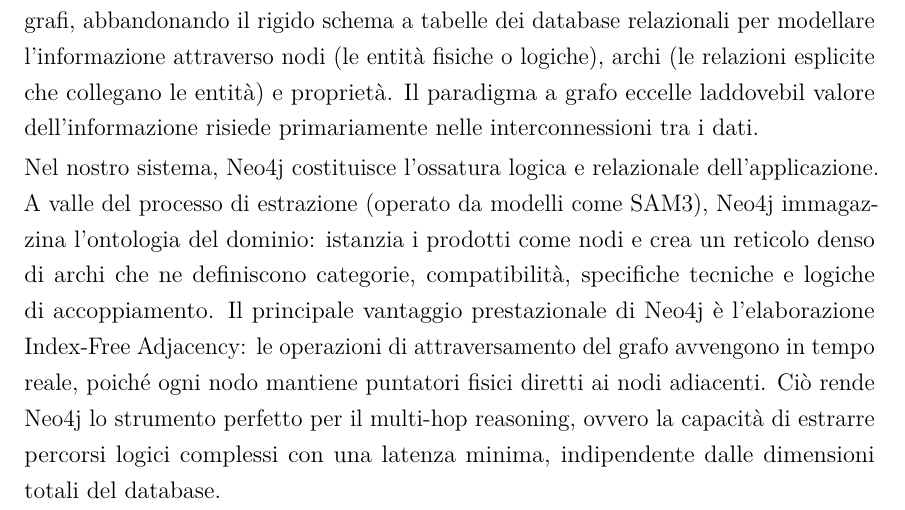
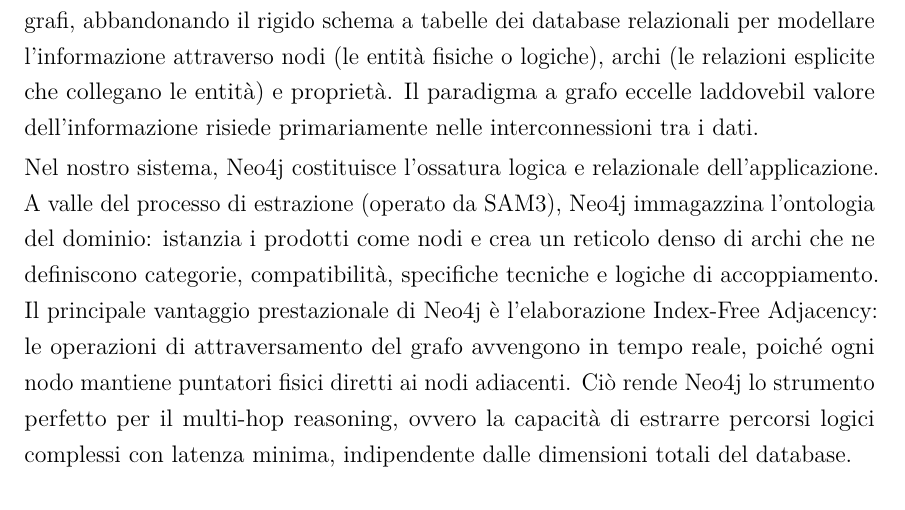
Before and after one commit to 4lbi/Thesis, a LaTeX document (main.tex, which reads chapters/Graph-RAG.tex): part of page 55 of 68, cut so that both start at the same text. Compiled offline with LuaLaTeX.

Commit message:
formatting

```diff
--- a/chapters/Graph-RAG.tex
+++ b/chapters/Graph-RAG.tex
@@ -66,11 +66,11 @@
 archi (le relazioni esplicite che collegano le entità) e proprietà. Il paradigma a grafo eccelle laddovebil valore dell'informazione risiede primariamente
 nelle interconnessioni tra i dati.
 
-Nel nostro sistema, Neo4j costituisce l'ossatura logica e relazionale dell'applicazione. A valle del processo di estrazione (operato da modelli come SAM3),
+Nel nostro sistema, Neo4j costituisce l'ossatura logica e relazionale dell'applicazione. A valle del processo di estrazione (operato da SAM3),
 Neo4j immagazzina l'ontologia del dominio: istanzia i prodotti come nodi e crea un reticolo denso di archi che ne definiscono categorie, compatibilità,
 specifiche tecniche e logiche di accoppiamento. Il principale vantaggio prestazionale di Neo4j è l'elaborazione Index-Free Adjacency:
 le operazioni di attraversamento del grafo avvengono in tempo reale, poiché ogni nodo mantiene puntatori fisici diretti ai nodi adiacenti.
-Ciò rende Neo4j lo strumento perfetto per il multi-hop reasoning, ovvero la capacità di estrarre percorsi logici complessi con una latenza minima,
+Ciò rende Neo4j lo strumento perfetto per il multi-hop reasoning, ovvero la capacità di estrarre percorsi logici complessi con latenza minima,
 indipendente dalle dimensioni totali del database.
 
 \section{Integrazione di SAM3}
```
Also changed, not shown: chapters/yolo.tex (+2 -2 lines), 1 other file.
